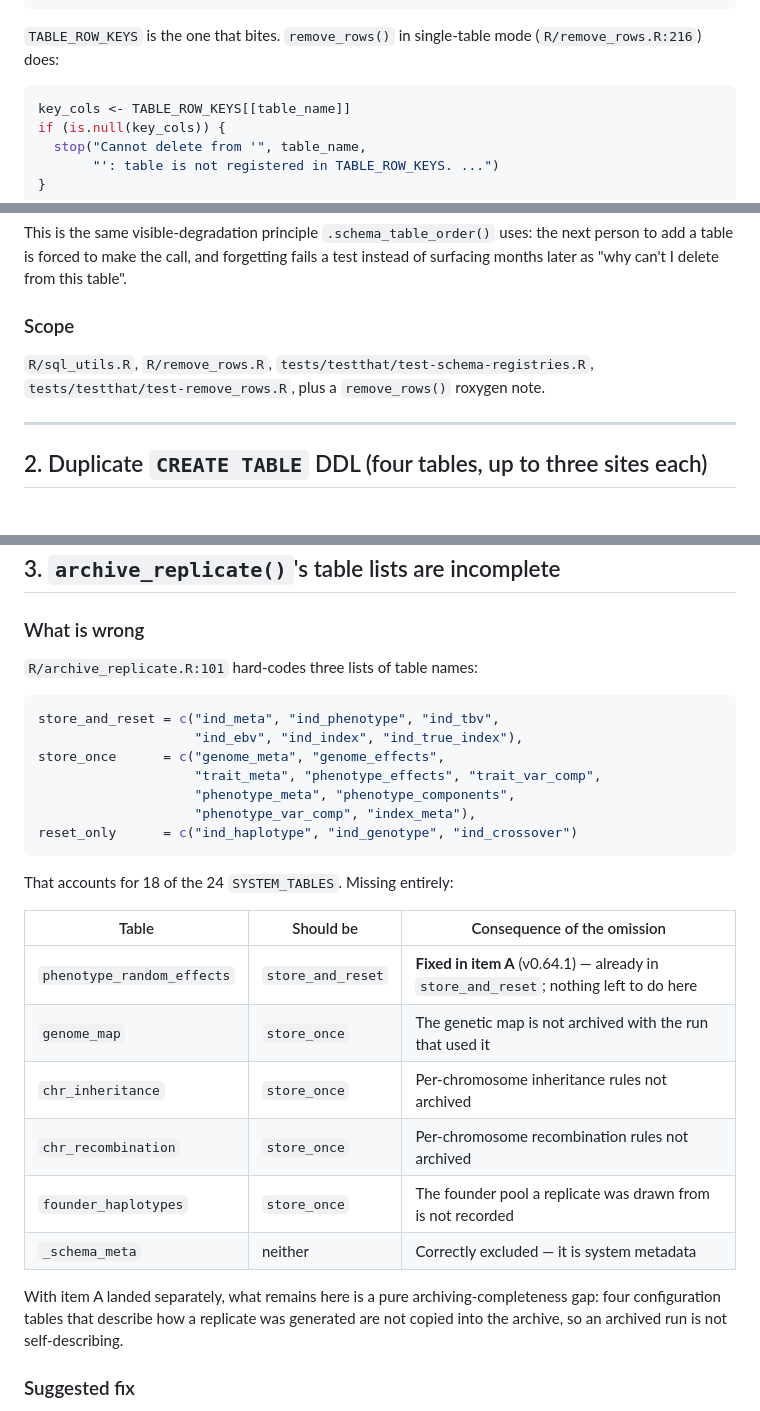
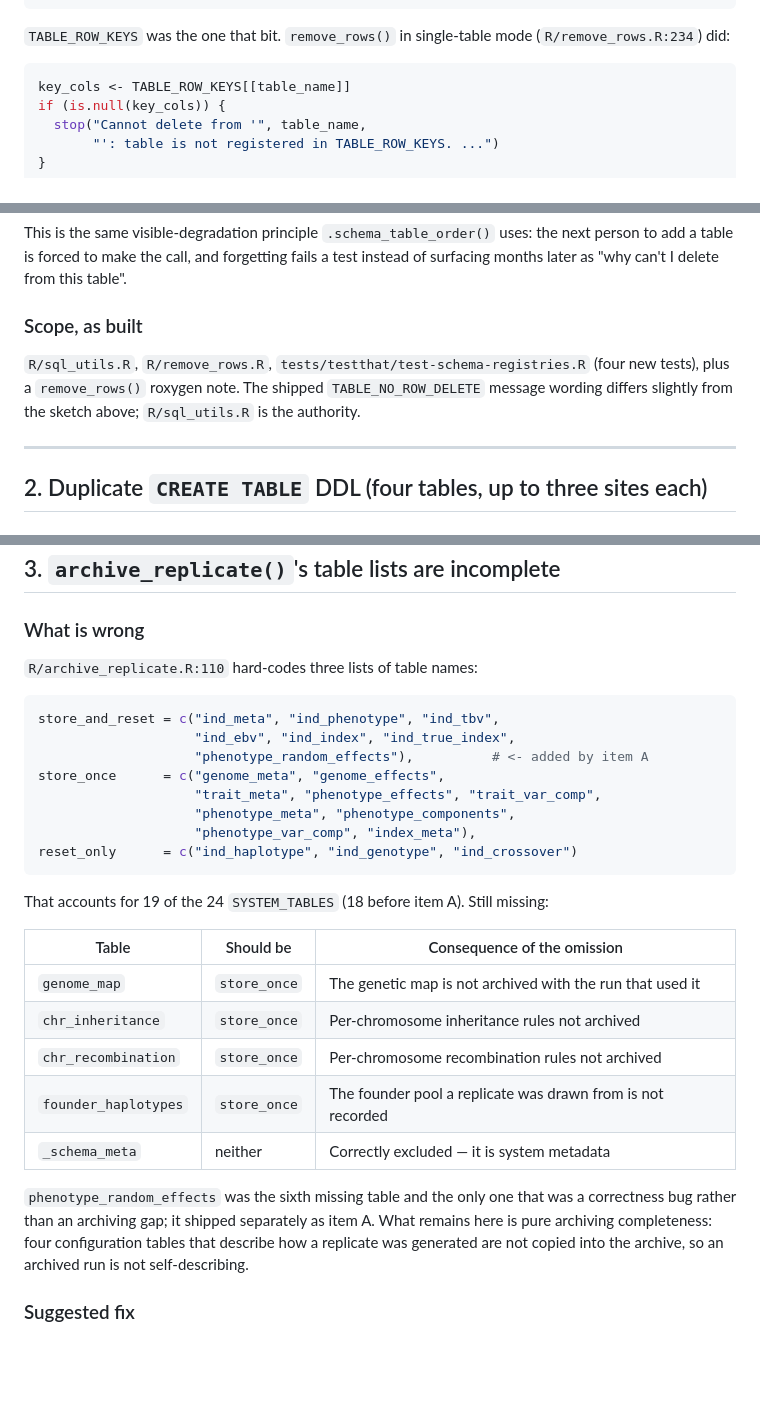
Before and after one commit to austin-putz/tidybreed, a Markdown page: plans/check_after_schema_update.md, 3 parts joined by grey strips. Drawn GitHub-style; blank space fills up the shorter version.

````diff
--- a/plans/check_after_schema_update.md
+++ b/plans/check_after_schema_update.md
@@ -116,8 +119,8 @@ no TABLE_PRIMARY_KEYS:  _schema_meta, ind_haplotype, ind_genotype,
                         phenotype_meta, phenotype_components
 ```
 
-`TABLE_ROW_KEYS` is the one that bites. `remove_rows()` in single-table mode
-(`R/remove_rows.R:216`) does:
+`TABLE_ROW_KEYS` was the one that bit. `remove_rows()` in single-table mode
+(`R/remove_rows.R:234`) did:
 
 ```r
 key_cols <- TABLE_ROW_KEYS[[table_name]]
@@ -260,10 +264,12 @@ This is the same visible-degradation principle `.schema_table_order()` uses: the
 next person to add a table is forced to make the call, and forgetting fails a
 test instead of surfacing months later as "why can't I delete from this table".
 
-### Scope
+### Scope, as built
 
-`R/sql_utils.R`, `R/remove_rows.R`, `tests/testthat/test-schema-registries.R`,
-`tests/testthat/test-remove_rows.R`, plus a `remove_rows()` roxygen note.
+`R/sql_utils.R`, `R/remove_rows.R`, `tests/testthat/test-schema-registries.R`
+(four new tests), plus a `remove_rows()` roxygen note. The shipped
+`TABLE_NO_ROW_DELETE` message wording differs slightly from the sketch above;
+`R/sql_utils.R` is the authority.
 
 ---
 
@@ -351,11 +357,12 @@ single-DDL-registry option, which also touches `R/define_genome.R` and
 
 ### What is wrong
 
-`R/archive_replicate.R:101` hard-codes three lists of table names:
+`R/archive_replicate.R:110` hard-codes three lists of table names:
 
 ```r
 store_and_reset = c("ind_meta", "ind_phenotype", "ind_tbv",
-                    "ind_ebv", "ind_index", "ind_true_index"),
+                    "ind_ebv", "ind_index", "ind_true_index",
+                    "phenotype_random_effects"),          # <- added by item A
 store_once      = c("genome_meta", "genome_effects",
                     "trait_meta", "phenotype_effects", "trait_var_comp",
                     "phenotype_meta", "phenotype_components",
@@ -363,20 +370,21 @@ store_once      = c("genome_meta", "genome_effects",
 reset_only      = c("ind_haplotype", "ind_genotype", "ind_crossover")
 ```
 
-That accounts for 18 of the 24 `SYSTEM_TABLES`. Missing entirely:
+That accounts for 19 of the 24 `SYSTEM_TABLES` (18 before item A). Still missing:
 
 | Table | Should be | Consequence of the omission |
 |---|---|---|
-| `phenotype_random_effects` | `store_and_reset` | **Fixed in item A** (v0.64.1) — already in `store_and_reset`; nothing left to do here |
 | `genome_map` | `store_once` | The genetic map is not archived with the run that used it |
 | `chr_inheritance` | `store_once` | Per-chromosome inheritance rules not archived |
 | `chr_recombination` | `store_once` | Per-chromosome recombination rules not archived |
 | `founder_haplotypes` | `store_once` | The founder pool a replicate was drawn from is not recorded |
 | `_schema_meta` | neither | Correctly excluded — it is system metadata |
 
-With item A landed separately, what remains here is a pure archiving-completeness
-gap: four configuration tables that describe how a replicate was generated are
-not copied into the archive, so an archived run is not self-describing.
+`phenotype_random_effects` was the sixth missing table and the only one that was
+a correctness bug rather than an archiving gap; it shipped separately as item A.
+What remains here is pure archiving completeness: four configuration tables that
+describe how a replicate was generated are not copied into the archive, so an
+archived run is not self-describing.
 
 ### Suggested fix
 
````
Also changed, not shown: other parts of plans/check_after_schema_update.md (+34 -30 lines).
